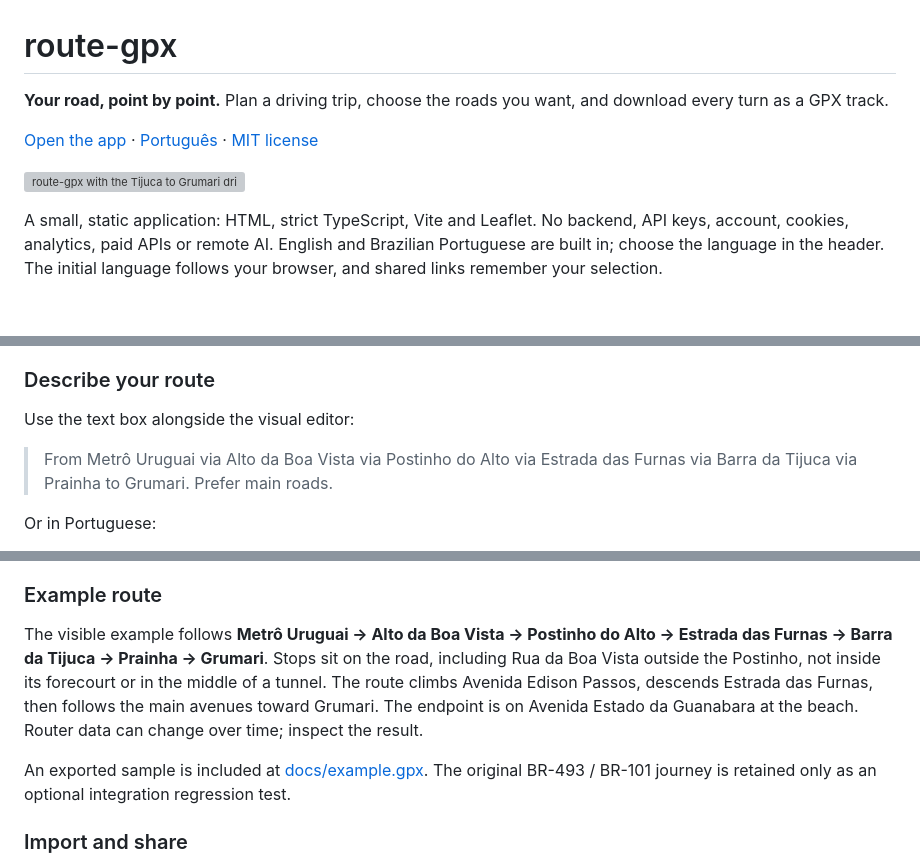
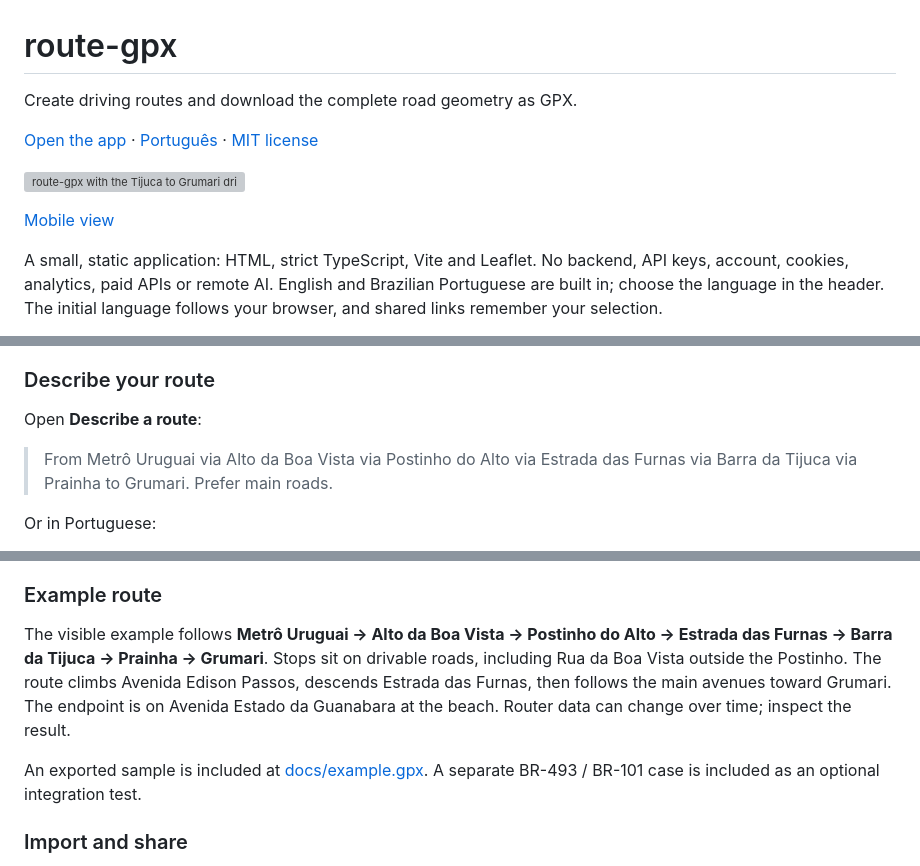
Before and after one commit to t00ls-dev/route-gpx, a Markdown page: README.md, 3 parts joined by grey strips. Drawn GitHub-style; blank space fills up the shorter version; grey boxes are pictures that could not be loaded.

Commit message:
Polish bilingual copy and refresh localized desktop and mobile screenshots

```diff
--- a/README.md
+++ b/README.md
@@ -1,10 +1,12 @@
 # route-gpx
 
-**Your road, point by point.** Plan a driving trip, choose the roads you want, and download every turn as a GPX track.
+Create driving routes and download the complete road geometry as GPX.
 
 [Open the app](https://t00ls-dev.github.io/route-gpx/) · [Português](README.pt-BR.md) · [MIT license](LICENSE)
 
 ![route-gpx with the Tijuca to Grumari driving route](docs/screenshot.png)
+
+[Mobile view](docs/mobile.png)
 
 A small, static application: HTML, strict TypeScript, Vite and Leaflet. No backend, API keys, account, cookies, analytics, paid APIs or remote AI. English and Brazilian Portuguese are built in; choose the language in the header. The initial language follows your browser, and shared links remember your selection.
 
@@ -21,7 +23,7 @@ The interface uses a high-contrast light theme, even when the system prefers dar
 
 ### Describe your route
 
-Use the text box alongside the visual editor:
+Open **Describe a route**:
 
 > From Metrô Uruguai via Alto da Boa Vista via Postinho do Alto via Estrada das Furnas via Barra da Tijuca via Prainha to Grumari. Prefer main roads.
 
@@ -35,9 +37,9 @@ This is a deterministic parser, not an LLM. It does not understand arbitrary con
 
 ### Example route
 
-The visible example follows **Metrô Uruguai → Alto da Boa Vista → Postinho do Alto → Estrada das Furnas → Barra da Tijuca → Prainha → Grumari**. Stops sit on the road, including Rua da Boa Vista outside the Postinho, not inside its forecourt or in the middle of a tunnel. The route climbs Avenida Edison Passos, descends Estrada das Furnas, then follows the main avenues toward Grumari. The endpoint is on Avenida Estado da Guanabara at the beach. Router data can change over time; inspect the result.
+The visible example follows **Metrô Uruguai → Alto da Boa Vista → Postinho do Alto → Estrada das Furnas → Barra da Tijuca → Prainha → Grumari**. Stops sit on drivable roads, including Rua da Boa Vista outside the Postinho. The route climbs Avenida Edison Passos, descends Estrada das Furnas, then follows the main avenues toward Grumari. The endpoint is on Avenida Estado da Guanabara at the beach. Router data can change over time; inspect the result.
 
-An exported sample is included at [docs/example.gpx](docs/example.gpx). The original BR-493 / BR-101 journey is retained only as an optional integration regression test.
+An exported sample is included at [docs/example.gpx](docs/example.gpx). A separate BR-493 / BR-101 case is included as an optional integration test.
 
 ### Import and share
 
```
Also changed, not shown: other parts of README.md (+1 -1 lines), README.pt-BR.md (+7 -5 lines), docs/dark.png, docs/mobile.png, 10 other files.
